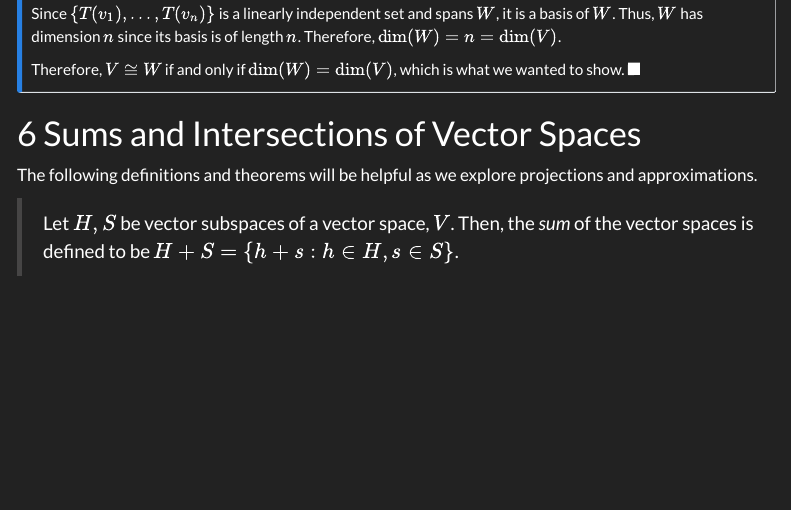
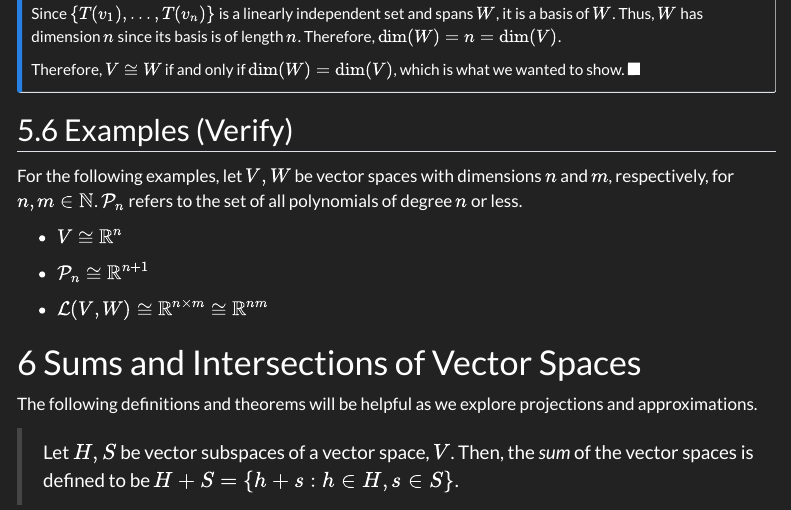
Before and after one commit to MarkLamin/LinearAlgebraNotes, a Quarto document (vectorSpaces.qmd): the page in a window 1100 px wide, from 8800 px down. Rendered offline with R 4.5, knitr and Pandoc in place of Quarto, with nearby package versions; menus at the side of the page are left out.

Commit message:
Added Isomorphism examples

```diff
--- a/vectorSpaces.qmd
+++ b/vectorSpaces.qmd
@@ -1266,6 +1266,16 @@ Since $\{T(v_1),...,T(v_n)\}$ is a linearly independent set and spans $W$, it is
 Therefore, $V\cong W$ if and only if $\text{dim}(W)=\text{dim}(V)$, which is what we wanted to show. $\blacksquare$
 :::
 
+## Examples (Verify)
+
+For the following examples, let $V,W$ be vector spaces with dimensions $n$ and $m$, respectively, for $n,m\in\mathbb N$. $\mathcal P_n$ refers to the set of all polynomials of degree $n$ or less.
+
+* $V\cong\mathbb R^n$
+
+* $\mathcal P_n\cong\mathbb R^{n+1}$
+
+* $\mathcal L(V,W)\cong\mathbb R^{n\times m}\cong\mathbb R^{nm}$
+
 # Sums and Intersections of Vector Spaces
 
 The following definitions and theorems will be helpful as we explore projections and approximations.
```
Also changed, not shown: vectorSpaces.html.
